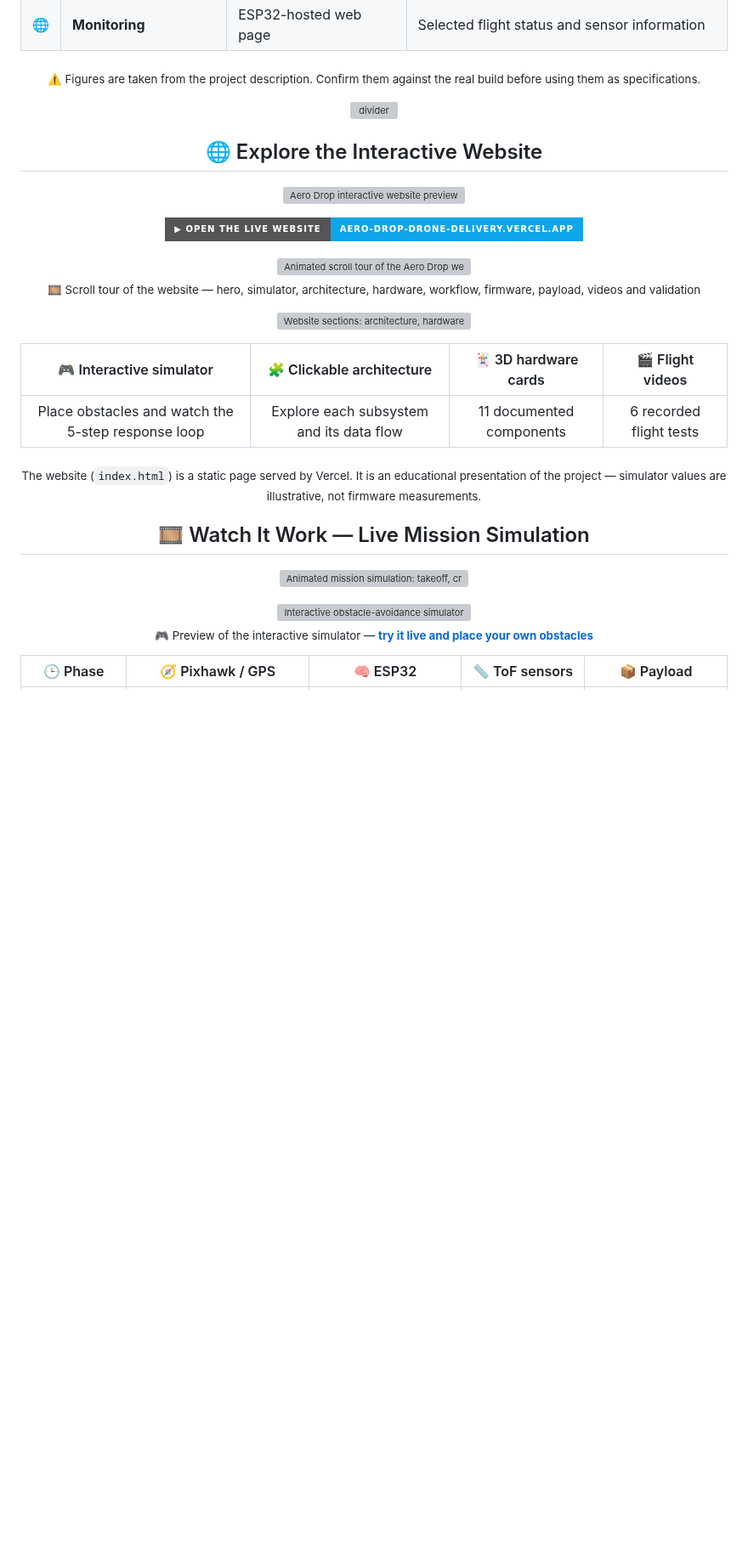
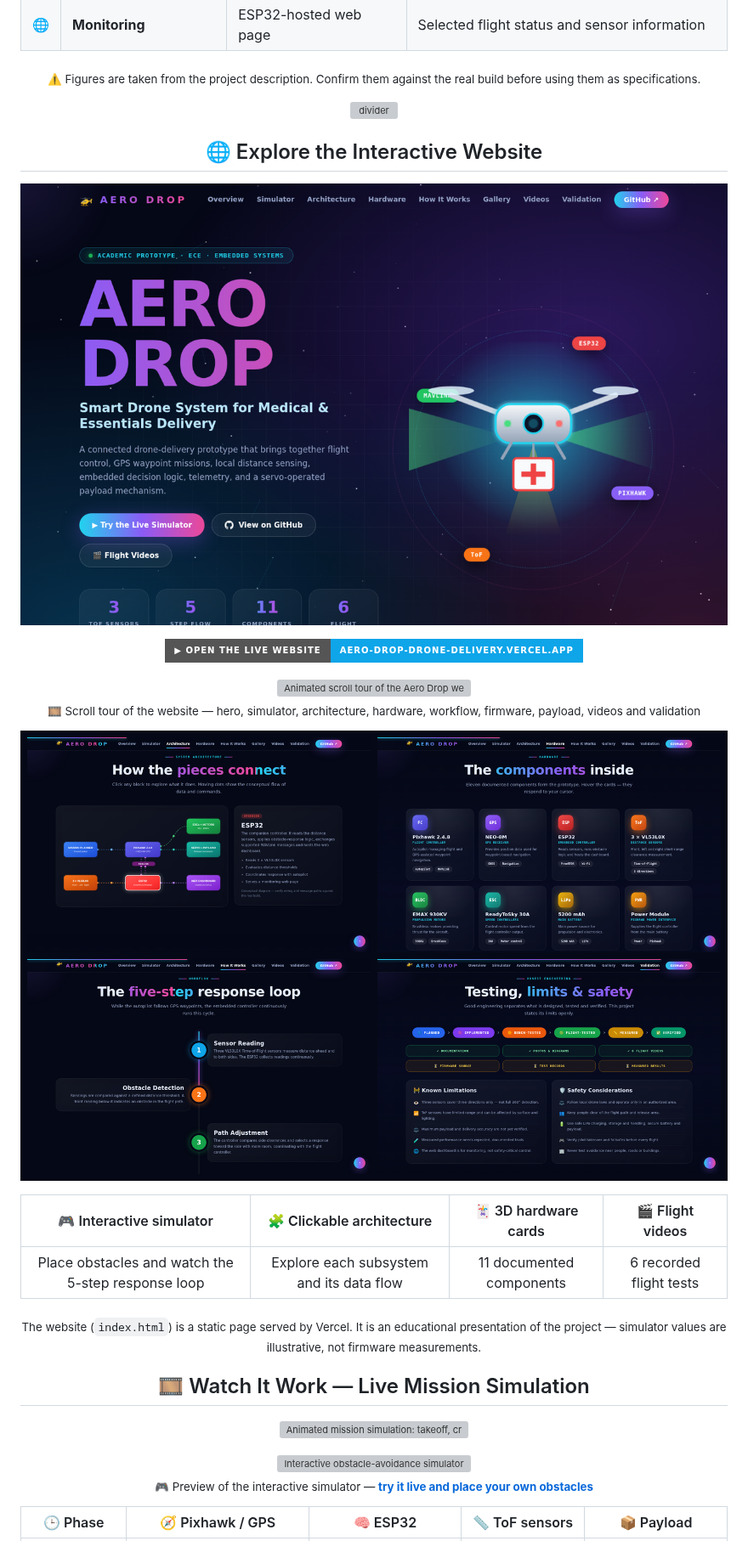
Before and after one commit to uppalapati-Ajay/Aero-Drop-Drone-Delivery, a Markdown page: README.md, the part around one of its changes. Shown at 85% size. Drawn GitHub-style; badges without logos; blank space fills up the shorter version; grey boxes are pictures that could not be loaded.

```diff
--- a/README.md
+++ b/README.md
@@ -68,7 +68,7 @@
 <h2 align="center">🌐 Explore the Interactive Website</h2>
 
 <p align="center">
-  <a href="https://aero-drop-drone-delivery.vercel.app"><img src="./assets/aero-drop-site-preview.png" alt="Aero Drop interactive website preview" width="100%"/></a>
+  <a href="https://aero-drop-drone-delivery.vercel.app"><img src="./assets/assets/aero-drop-site-preview.png" alt="Aero Drop interactive website preview" width="100%"/></a>
 </p>
 
 <p align="center">
@@ -81,7 +81,7 @@
 </p>
 
 <p align="center">
-  <img src="./assets/aero-drop-site-collage.png" alt="Website sections: architecture, hardware, workflow, validation" width="100%"/>
+  <img src="./assets/assets/aero-drop-site-collage.png" alt="Website sections: architecture, hardware, workflow, validation" width="100%"/>
 </p>
 
 <div align="center">
```
Also changed, not shown: other parts of README.md (+86 -86 lines).
